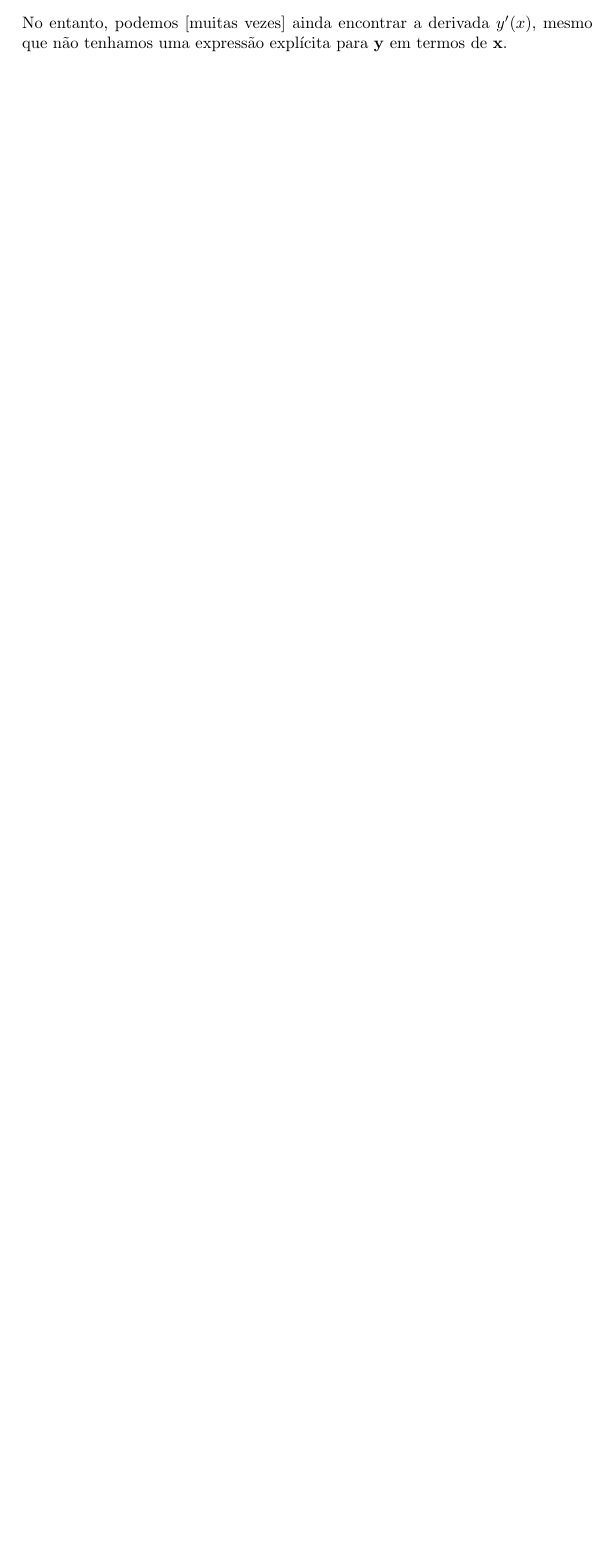
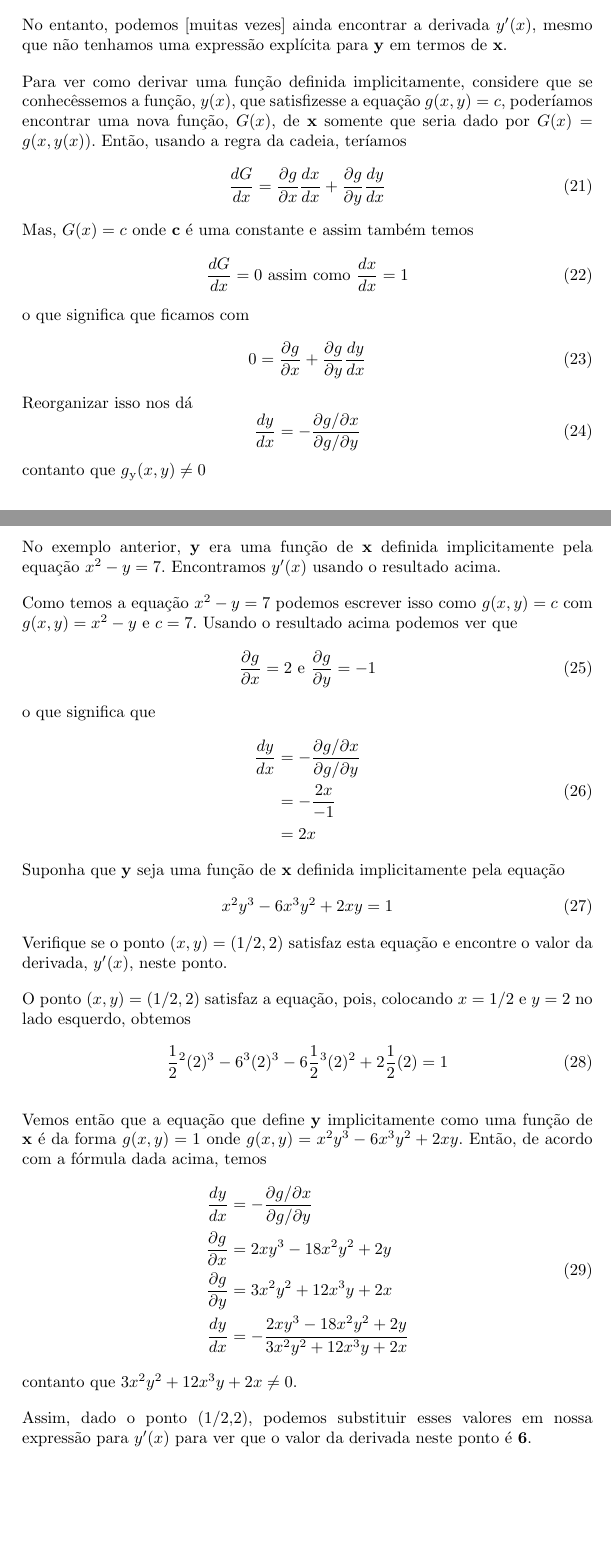
Before and after one commit to eavila-economist/mathmethods, a LaTeX document (Integrals2.tex): part of page 10 of 10 before the commit and two parts of pages 10 and 11 of 11 after it, the two joined at a grey line, cut so that both start at the same text, the shorter picture padded with empty space. Compiled offline with pdfLaTeX.

Commit message:
90% completed

```diff
--- a/Integrals2.tex
+++ b/Integrals2.tex
@@ -361,4 +361,54 @@ Uma equação $g(x,y)=c$ onde \textbf{c} é uma constante pode, em alguns casos,
 \par Mas, em geral, pode ser difícil ou impossível resolver a equação $g(x,y) = c$ para encontrar uma fórmula explícita para $y(x)$ como fizemos no exemplo anterior.
 
 No entanto, podemos [muitas vezes] ainda encontrar a derivada $y'(x)$, mesmo que não tenhamos uma expressão explícita para \textbf{y} em termos de \textbf{x}.
+\par Para ver como derivar uma função definida implicitamente, considere que se conhecêssemos a função, $y(x)$, que satisfizesse a equação $g(x,y) = c$, poderíamos encontrar uma nova função, $G(x)$, de \textbf{x} somente que seria dado por $G(x) = g(x,y(x))$. Então, usando a regra da cadeia, teríamos
+\begin{equation}
+    \frac{dG}{dx} = \frac{\partial g}{\partial x} \frac{dx}{dx} + \frac{\partial g}{\partial y} \frac{dy}{dx}
+\end{equation}
+Mas, $G(x) = c$ onde \textbf{c} é uma constante e assim também temos
+\begin{equation}
+    \frac{dG}{dx} = 0 \textrm{ assim como } \frac{dx}{dx} = 1
+\end{equation}
+o que significa que ficamos com
+\begin{equation}
+     0 = \frac{\partial g}{\partial x} + \frac{\partial g}{\partial y} \frac{dy}{dx}
+\end{equation}
+Reorganizar isso nos dá
+\begin{equation}
+    \frac{dy}{dx} = - \frac{\partial g/\partial x}{\partial g/\partial y}
+\end{equation}
+contanto que $g\textsubscript{y}(x,y) \neq 0$
+\par No exemplo anterior, \textbf{y} era uma função de \textbf{x} definida implicitamente pela equação $x\textsuperscript{2} - y = 7$. Encontramos $y'(x)$ usando o resultado acima.
+\par Como temos a equação $x\textsuperscript{2} - y = 7$ podemos escrever isso como $g(x,y) = c$ com $g(x,y) = x\textsuperscript{2} - y$ e $c = 7$. Usando o resultado acima podemos ver que
+\begin{equation}
+    \frac{\partial g}{\partial x} = 2 \textrm{ e }\frac{\partial g}{\partial y} = - 1
+\end{equation}
+o que significa que
+\begin{equation}
+    \begin{split}
+        \frac{dy}{dx} & = - \frac{\partial g/\partial x}{\partial g/\partial y} \\
+        & = - \frac{2x}{-1} \\
+        & = 2x
+    \end{split}
+\end{equation}
+Suponha que \textbf{y} seja uma função de \textbf{x} definida implicitamente pela equação
+\begin{equation}
+    x\textsuperscript{2}y\textsuperscript{3} - 6x\textsuperscript{3}y\textsuperscript{2} + 2xy = 1
+\end{equation}
+Verifique se o ponto $(x,y) = (1/2,2)$ satisfaz esta equação e encontre o valor da derivada, $y'(x)$, neste ponto.
+\par O ponto $(x,y) = (1/2,2)$ satisfaz a equação, pois, colocando $x = 1/2$ e $y = 2$ no lado esquerdo, obtemos
+\begin{equation}
+    \frac{1}{2}\textsuperscript{2}(2)\textsuperscript{3} - 6\textsuperscript{3}(2)\textsuperscript{3} - 6\frac{1}{2}\textsuperscript{3}(2)\textsuperscript{2} + 2\frac{1}{2}(2) = 1
+\end{equation}
+\par Vemos então que a equação que define \textbf{y} implicitamente como uma função de \textbf{x} é da forma $g(x,y) = 1$ onde $g(x,y) = x\textsuperscript{2}y\textsuperscript{3} - 6x\textsuperscript{3}y\textsuperscript{2}+2xy$. Então, de acordo com a fórmula dada acima, temos
+\begin{equation}
+    \begin{split}
+        \frac{dy}{dx} & = - \frac{\partial g/\partial x}{\partial g/\partial y} \\
+        \frac{\partial g}{\partial x}& = 2xy\textsuperscript{3} - 18x\textsuperscript{2}y\textsuperscript{2} + 2y \\
+        \frac{\partial g}{\partial y}& = 3x\textsuperscript{2}y\textsuperscript{2} + 12x\textsuperscript{3}y + 2x \\
+        \frac{dy}{dx} & = - \frac{2xy\textsuperscript{3} - 18x\textsuperscript{2}y\textsuperscript{2} + 2y}{3x\textsuperscript{2}y\textsuperscript{2} + 12x\textsuperscript{3}y + 2x}
+    \end{split}
+\end{equation}
+contanto que $3x\textsuperscript{2}y\textsuperscript{2} + 12x\textsuperscript{3}y + 2x \neq 0$.
+\par Assim, dado o ponto (1/2,2), podemos substituir esses valores em nossa expressão para $y'(x)$ para ver que o valor da derivada neste ponto é \textbf{6}.
 \end{document}
```
Also changed, not shown: Integrals2.pdf.
